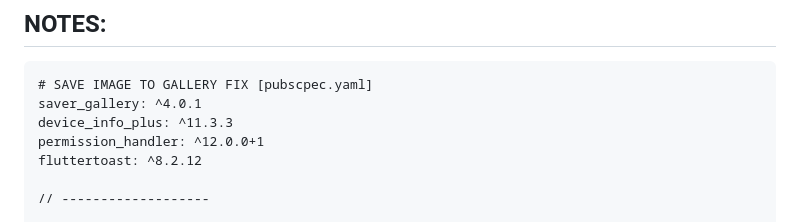
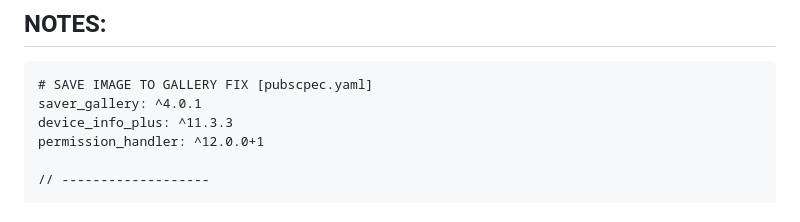
Before and after one commit to rising-dancho/save_image, a Markdown page: README.md, the part around the change. Rendered like a GitHub page.

Commit message:
docs: Update README.md

```diff
--- a/README.md
+++ b/README.md
@@ -95,7 +95,6 @@ Here's how it should look like in full: **[ example only ]**
 saver_gallery: ^4.0.1
 device_info_plus: ^11.3.3
 permission_handler: ^12.0.0+1
-fluttertoast: ^8.2.12
 
 // -------------------
 
```
